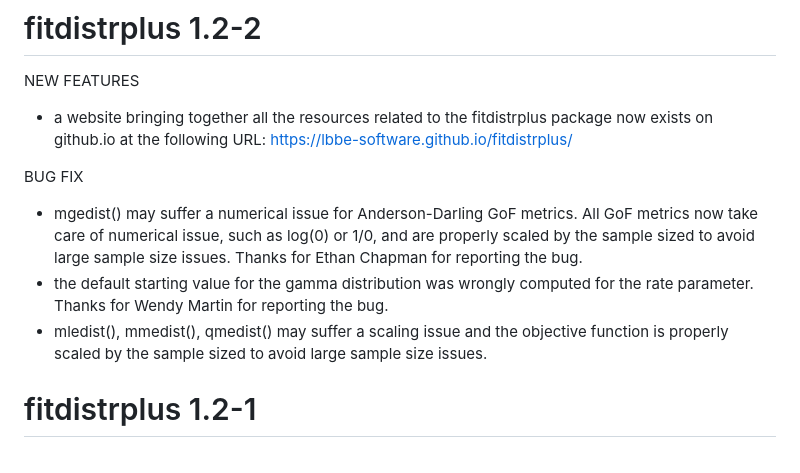
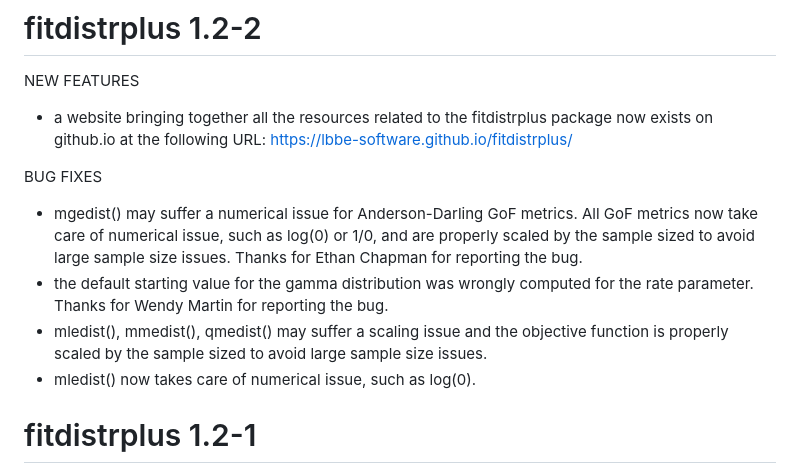
Before and after one commit to lbbe-software/fitdistrplus, a Markdown page: NEWS.md, the part around the change. Drawn GitHub-style.

```diff
--- a/NEWS.md
+++ b/NEWS.md
@@ -5,11 +5,12 @@ NEW FEATURES
 - a website bringing together all the resources related to the fitdistrplus package now exists on github.io
 at the following URL: https://lbbe-software.github.io/fitdistrplus/
 
-BUG FIX
+BUG FIXES
 
 - mgedist() may suffer a numerical issue for Anderson-Darling GoF metrics. All GoF metrics now take care of numerical issue, such as log(0) or 1/0, and are properly scaled by the sample sized to avoid large sample size issues. Thanks for Ethan Chapman for reporting the bug.
 - the default starting value for the gamma distribution was wrongly computed for the rate parameter. Thanks for Wendy Martin for reporting the bug.
 - mledist(), mmedist(), qmedist() may suffer a scaling issue and the objective function is properly scaled by the sample sized to avoid large sample size issues.
+- mledist() now takes care of numerical issue, such as log(0).
 
 # fitdistrplus 1.2-1
 
```
